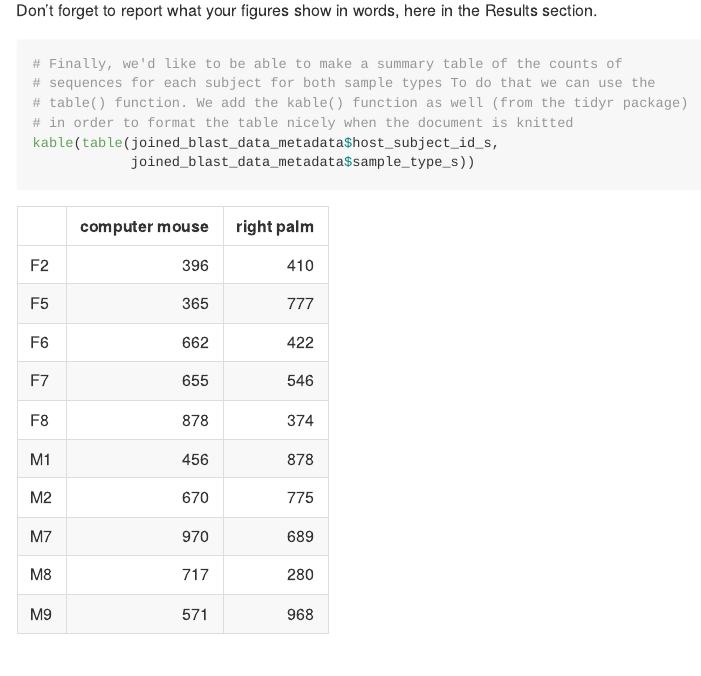
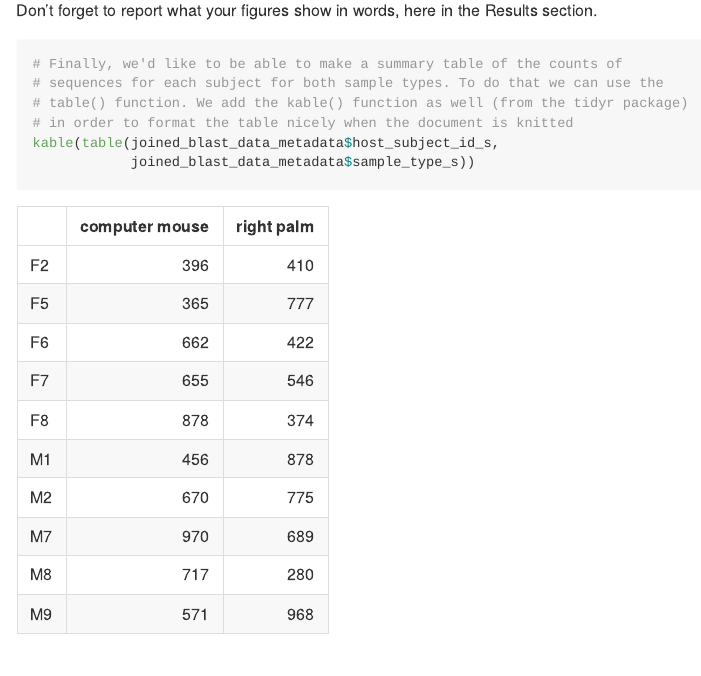
Before and after one commit to 2018-usfca-biol-422-fall/kailiedelacruz-07_HW_R_and_Rmarkdown, an R Markdown document (Analysis_of_BLAST_Results.Rmd): the page in a window 1100 px wide, from 3410 px down. Rendered offline with R 4.5, knitr and Pandoc, with nearby package versions.

Commit message:
Fix trailing whitespace

````diff
--- a/Analysis_of_BLAST_Results.Rmd
+++ b/Analysis_of_BLAST_Results.Rmd
@@ -138,7 +138,7 @@ Don't forget to report what your figures show in words, here in the Results sect
 
 ```{r summary-table}
 # Finally, we'd like to be able to make a summary table of the counts of
-# sequences for each subject for both sample types To do that we can use the
+# sequences for each subject for both sample types. To do that we can use the
 # table() function. We add the kable() function as well (from the tidyr package)
 # in order to format the table nicely when the document is knitted
 kable(table(joined_blast_data_metadata$host_subject_id_s,
````
